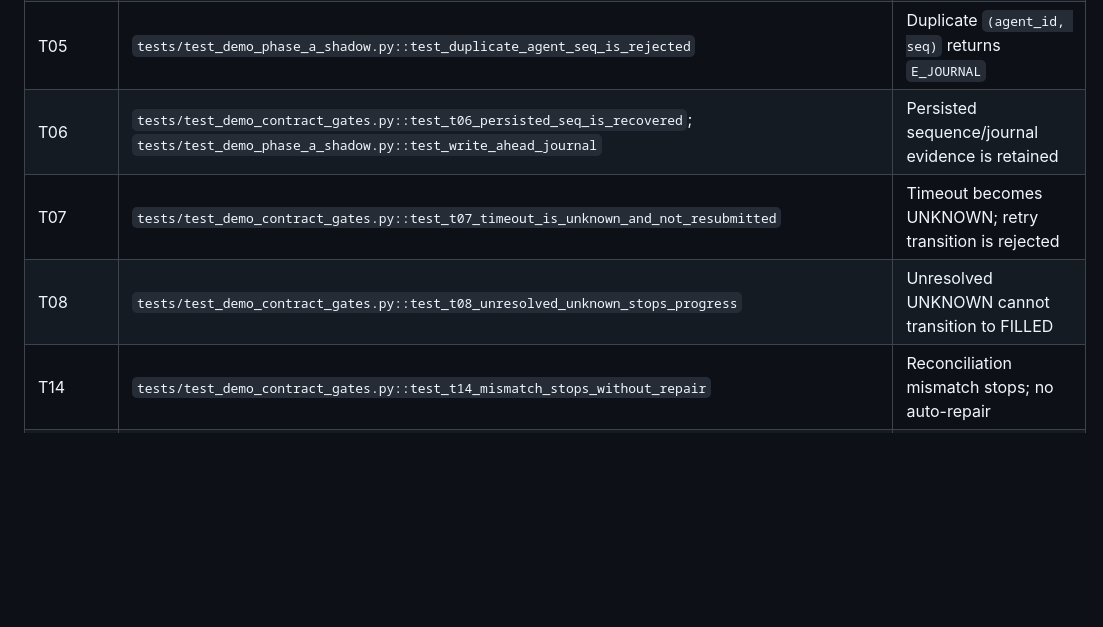
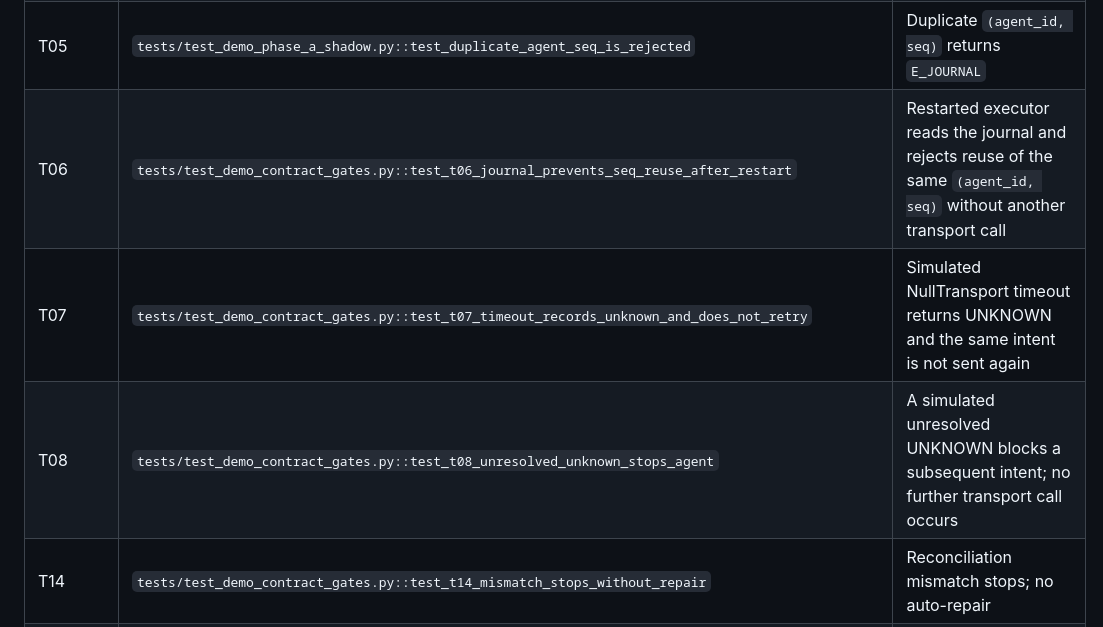
Before and after one commit to solgea/okx_grid_bot, a Markdown page: docs/PHASE_A_TEST_EVIDENCE_MAP.md, the part around the change. Drawn GitHub-style; blank space fills up the shorter version.

Commit message:
docs: map exact T06-T08 fail-closed tests

```diff
--- a/docs/PHASE_A_TEST_EVIDENCE_MAP.md
+++ b/docs/PHASE_A_TEST_EVIDENCE_MAP.md
@@ -11,9 +11,9 @@ Safety scope: unit tests use `NullTransport`, in-memory/fake objects, and isolat
 | T03 | `tests/test_demo_contract_gates.py::test_t03_phase_a_rejects_real_transport` | Phase A cannot construct OKX transport |
 | T04 | `tests/test_execution_authorization.py::test_rejected_preflight_cannot_reach_execution_boundary`; `tests/test_execution_safety.py::test_preflight_rejects_stale_market` | Rejected/stale preflight does not cross execution boundary |
 | T05 | `tests/test_demo_phase_a_shadow.py::test_duplicate_agent_seq_is_rejected` | Duplicate `(agent_id, seq)` returns `E_JOURNAL` |
-| T06 | `tests/test_demo_contract_gates.py::test_t06_persisted_seq_is_recovered`; `tests/test_demo_phase_a_shadow.py::test_write_ahead_journal` | Persisted sequence/journal evidence is retained |
-| T07 | `tests/test_demo_contract_gates.py::test_t07_timeout_is_unknown_and_not_resubmitted` | Timeout becomes UNKNOWN; retry transition is rejected |
-| T08 | `tests/test_demo_contract_gates.py::test_t08_unresolved_unknown_stops_progress` | Unresolved UNKNOWN cannot transition to FILLED |
+| T06 | `tests/test_demo_contract_gates.py::test_t06_journal_prevents_seq_reuse_after_restart` | Restarted executor reads the journal and rejects reuse of the same `(agent_id, seq)` without another transport call |
+| T07 | `tests/test_demo_contract_gates.py::test_t07_timeout_records_unknown_and_does_not_retry` | Simulated NullTransport timeout returns UNKNOWN and the same intent is not sent again |
+| T08 | `tests/test_demo_contract_gates.py::test_t08_unresolved_unknown_stops_agent` | A simulated unresolved UNKNOWN blocks a subsequent intent; no further transport call occurs |
 | T14 | `tests/test_demo_contract_gates.py::test_t14_mismatch_stops_without_repair` | Reconciliation mismatch stops; no auto-repair |
 | T15 | `tests/test_demo_contract_gates.py::test_t15_unmanaged_order_is_untouched` | Unmanaged order is ignored and not modified |
 | T23 | `tests/test_demo_contract_gates.py::test_t23_failed_promotion_stays_paper` | Failed promotion remains PAPER |
```
